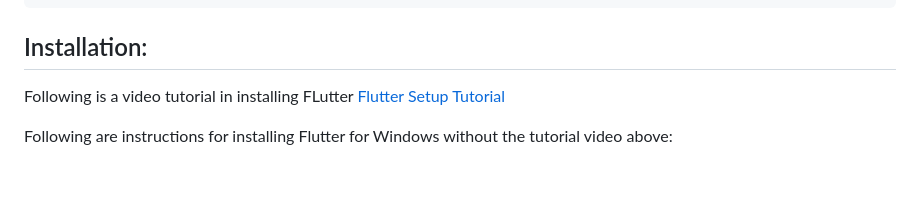
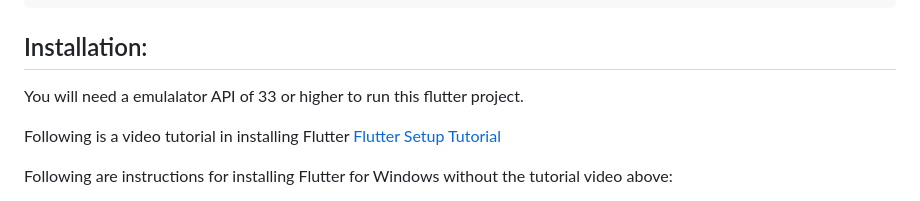
Before and after one commit to OpendataDeveloperNetwork/ODEN-DEMO-APP-Public-Art, a Markdown page: README.md, the part around the change. GitHub-like rendering; blank space fills up the shorter version.

Commit message:
Update README.md
updated readme to include emulator API

```diff
--- a/README.md
+++ b/README.md
@@ -52,7 +52,9 @@ project
 
 ## Installation:
 
-Following is a video tutorial in installing FLutter [Flutter Setup Tutorial](https://www.youtube.com/watch?v=ly0hAtV7EBg)
+You will need a emulalator API of 33 or higher to run this flutter project.
+
+Following is a video tutorial in installing Flutter [Flutter Setup Tutorial](https://www.youtube.com/watch?v=ly0hAtV7EBg)
 
 Following are instructions for installing Flutter for Windows without the tutorial video above:
 - Install Flutter for your OS: [Flutter Setup](https://flutter.dev/docs/get-started/install).
```
